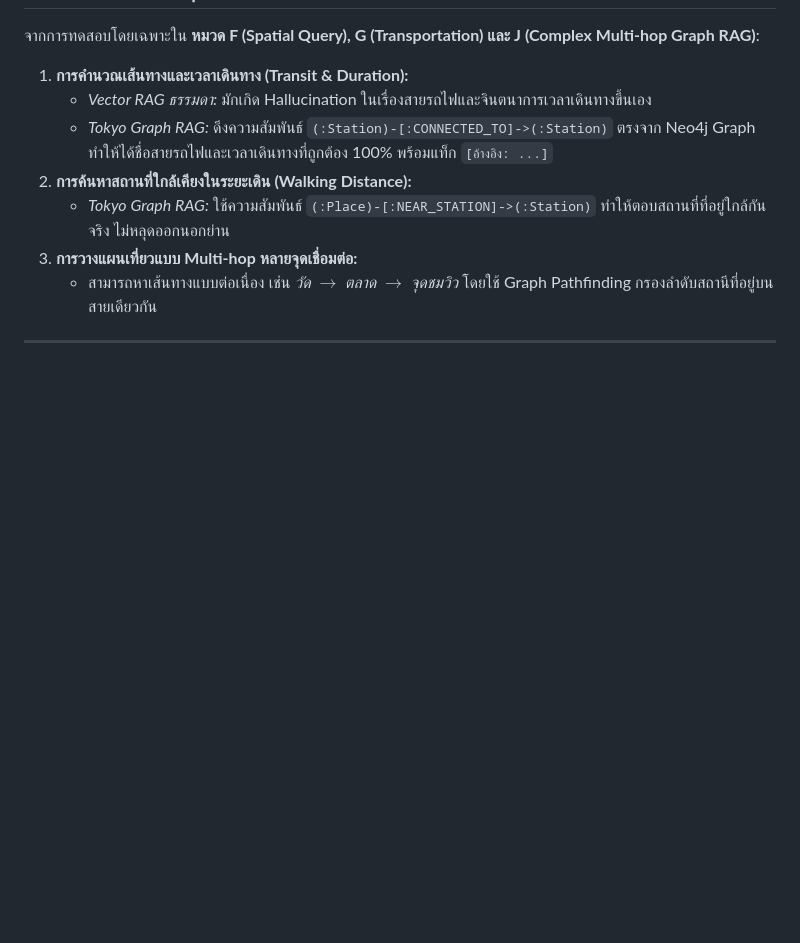
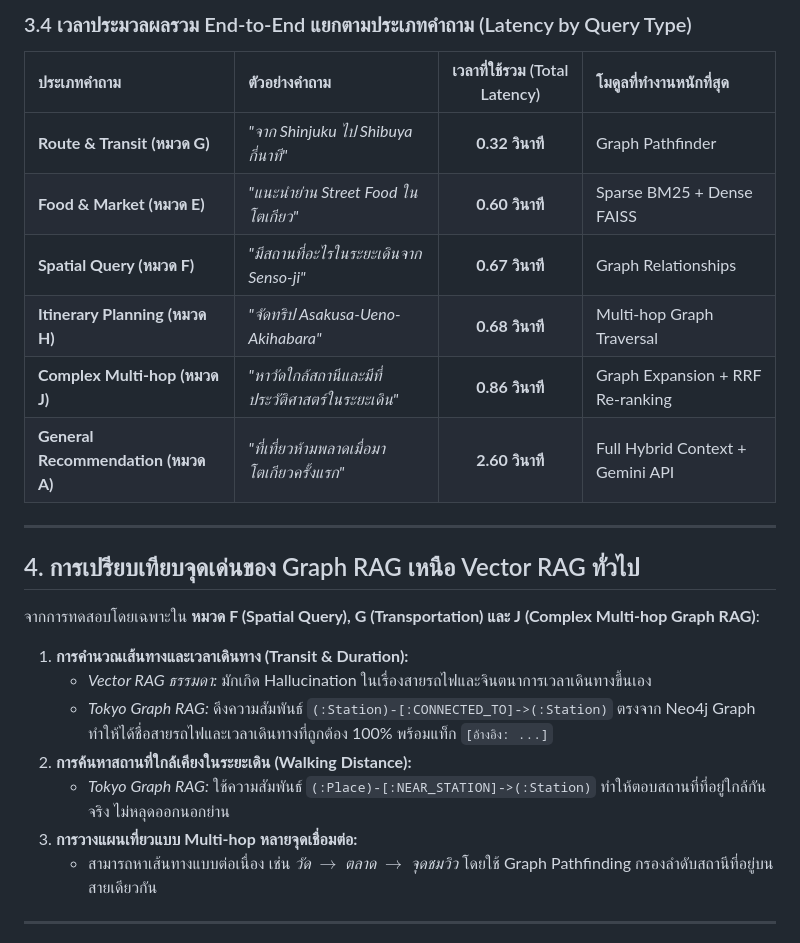
Before and after one commit to xhier2547/Rag_Tokyo_Line, a Markdown page: evaluation_report.md, the part around one of its changes. GitHub-like rendering; blank space fills up the shorter version.

```diff
--- a/evaluation_report.md
+++ b/evaluation_report.md
@@ -40,3 +69,17 @@
+### 3.4 เวลาประมวลผลรวม End-to-End แยกตามประเภทคำถาม (Latency by Query Type)
+| ประเภทคำถาม | ตัวอย่างคำถาม | เวลาที่ใช้รวม (Total Latency) | โมดูลที่ทำงานหนักที่สุด |
+| :---| :---| :---: | :---|
+| **Route & Transit (หมวด G)** | *"จาก Shinjuku ไป Shibuya กี่นาที"* | **0.32 วินาที** | Graph Pathfinder |
+| **Food & Market (หมวด E)** | *"แนะนำย่าน Street Food ในโตเกียว"* | **0.60 วินาที** | Sparse BM25 + Dense FAISS |
+| **Spatial Query (หมวด F)** | *"มีสถานที่อะไรในระยะเดินจาก Senso-ji"* | **0.67 วินาที** | Graph Relationships |
+| **Itinerary Planning (หมวด H)** | *"จัดทริป Asakusa-Ueno-Akihabara"* | **0.68 วินาที** | Multi-hop Graph Traversal |
+| **Complex Multi-hop (หมวด J)** | *"หาวัดใกล้สถานีและมีที่ประวัติศาสตร์ในระยะเดิน"* | **0.86 วินาที** | Graph Expansion + RRF Re-ranking |
+| **General Recommendation (หมวด A)**| *"ที่เที่ยวห้ามพลาดเมื่อมาโตเกียวครั้งแรก"* | **2.60 วินาที** | Full Hybrid Context + Gemini API |
+
+---
+
+## 4. การเปรียบเทียบจุดเด่นของ Graph RAG เหนือ Vector RAG ทั่วไป
+
 จากการทดสอบโดยเฉพาะใน **หมวด F (Spatial Query), G (Transportation) และ J (Complex Multi-hop Graph RAG)**:
 1. **การคำนวณเส้นทางและเวลาเดินทาง (Transit & Duration):**
    * *Vector RAG ธรรมดา:* มักเกิด Hallucination ในเรื่องสายรถไฟและจินตนาการเวลาเดินทางขึ้นเอง
```
Also changed, not shown: other parts of evaluation_report.md (+30 -1 lines).
